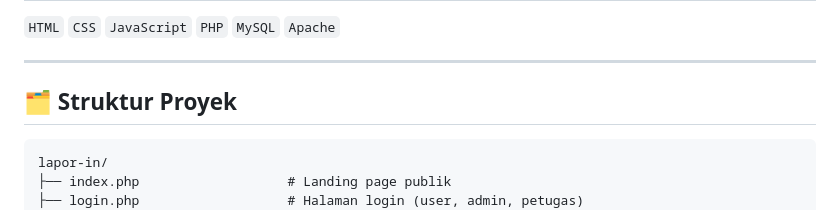
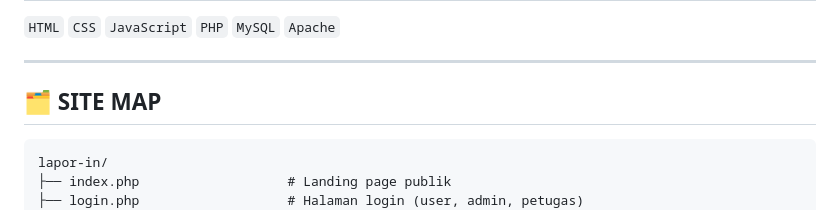
Before and after one commit to indraprasasta/Lapor-In, a Markdown page: README.md, the part around the change. Drawn GitHub-style.

Commit message:
Update README.md
FINAL README

````diff
--- a/README.md
+++ b/README.md
@@ -89,7 +89,7 @@ File     : /database/conection.php
 
 ---
 
-## 🗂️ Struktur Proyek
+## 🗂️ SITE MAP
 
 ```
 lapor-in/
````
